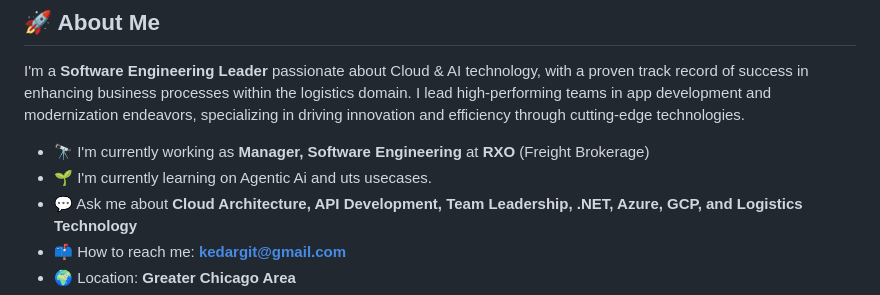
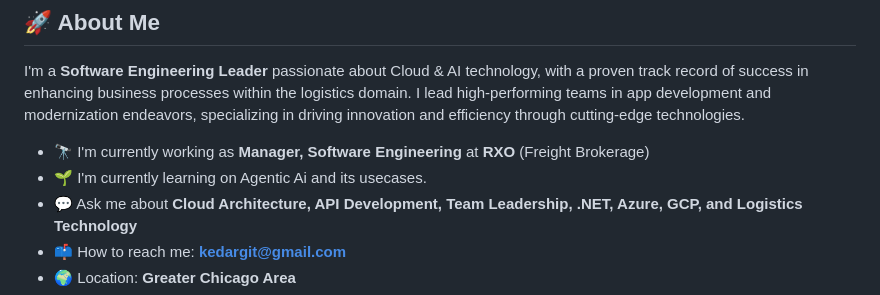
Before and after one commit to godkhindikedar/cursor-projects, a Markdown page: My Resume/Kedar Godkhindi.md, the part around the change. Rendered like a GitHub page.

Commit message:
Fix typo in learning section of resume

```diff
--- a/My Resume/Kedar Godkhindi.md
+++ b/My Resume/Kedar Godkhindi.md
@@ -4,7 +4,7 @@
 I'm a **Software Engineering Leader** passionate about Cloud & AI technology, with a proven track record of success in enhancing business processes within the logistics domain. I lead high-performing teams in app development and modernization endeavors, specializing in driving innovation and efficiency through cutting-edge technologies.
 
 - 🔭 I'm currently working as **Manager, Software Engineering** at **RXO** (Freight Brokerage)
-- 🌱 I'm currently learning on Agentic Ai and uts usecases.
+- 🌱 I'm currently learning on Agentic Ai and its usecases.
 - 💬 Ask me about **Cloud Architecture, API Development, Team Leadership, .NET, Azure, GCP, and Logistics Technology**
 - 📫 How to reach me: **kedargit@gmail.com**
 - 🌍 Location: **Greater Chicago Area**
```
